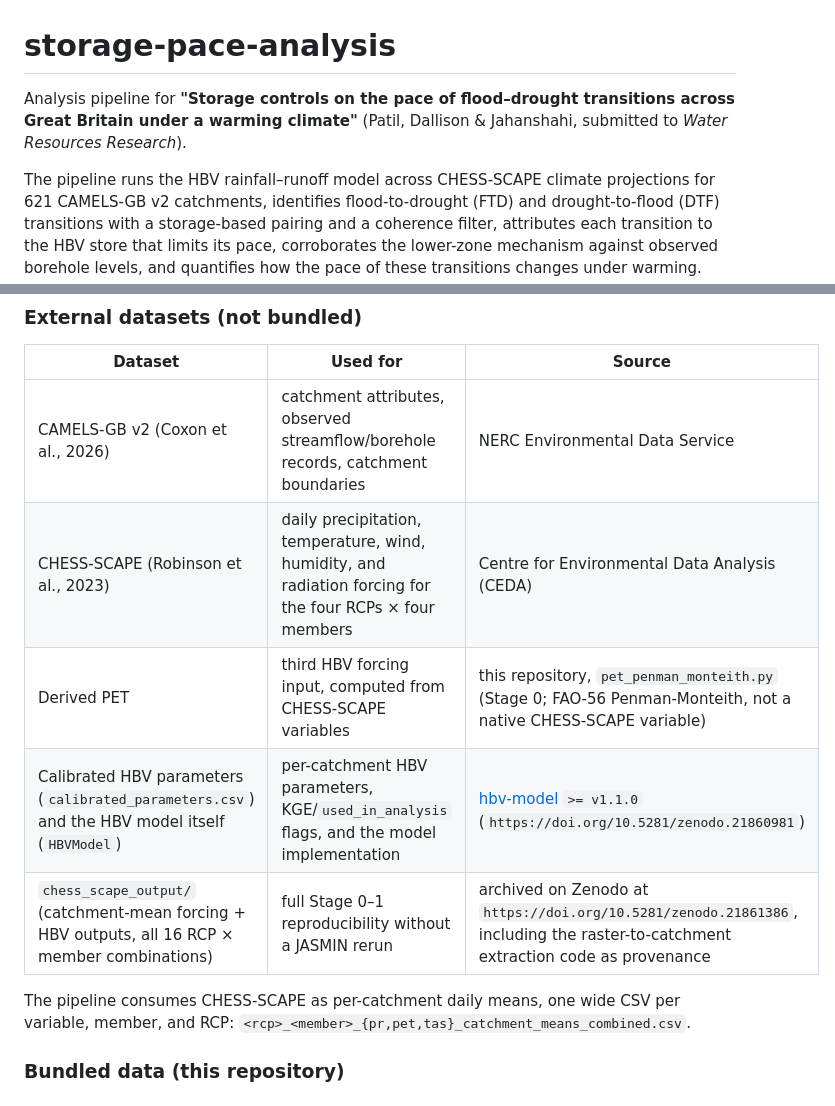
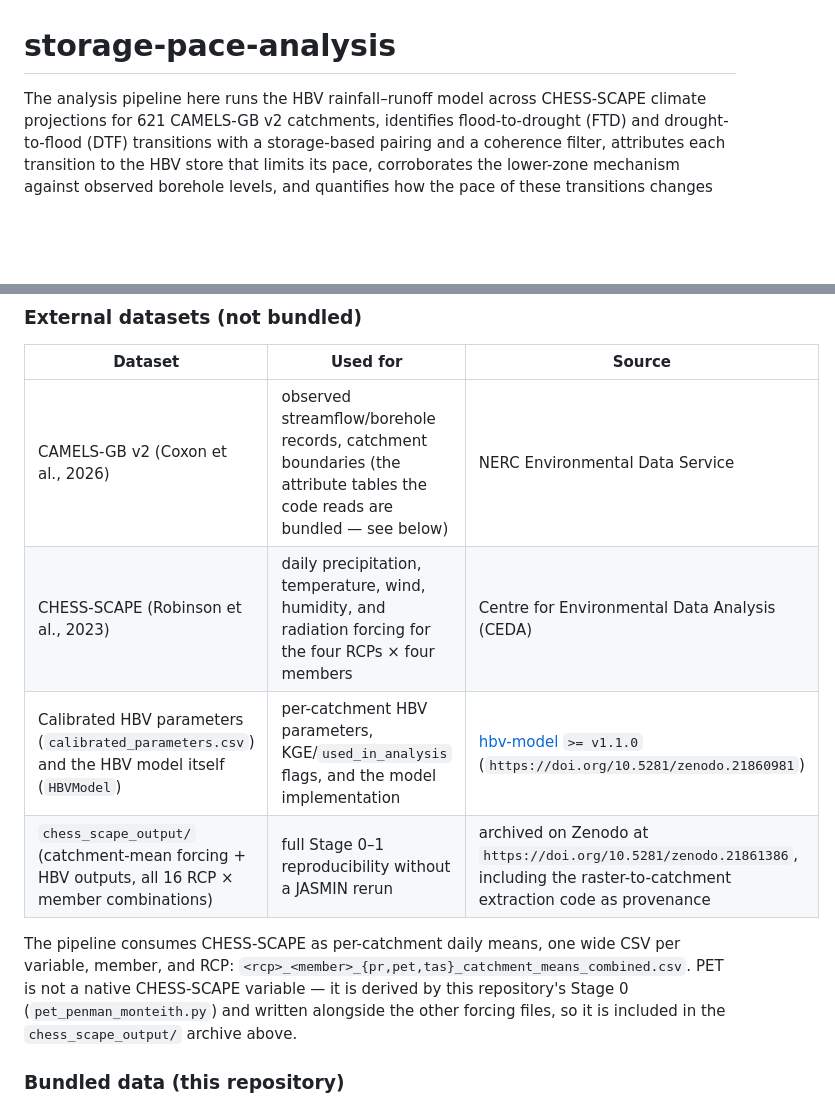
Before and after one commit to sopanpatil/storage-pace-analysis, a Markdown page: README.md, 2 parts joined by grey strips. GitHub-like rendering; blank space fills up the shorter version.

Commit message:
Clarify README data docs and drop journal reference
- Remove the "submitted to Water Resources Research" note from the intro;
  the paper citation now lives solely in CITATION.cff
- Fix the external-datasets table: the CAMELS-GB v2 attribute tables the
  code reads are bundled, not external
- Drop the redundant "Derived PET" row and note instead that PET is
  produced by Stage 0 and ships inside the chess_scape_output archive

```diff
--- a/README.md
+++ b/README.md
@@ -1,10 +1,6 @@
 # storage-pace-analysis
 
-Analysis pipeline for **"Storage controls on the pace of flood–drought
-transitions across Great Britain under a warming climate"** (Patil, Dallison &
-Jahanshahi, submitted to *Water Resources Research*).
-
-The pipeline runs the HBV rainfall–runoff model across CHESS-SCAPE climate
+The analysis pipeline here runs the HBV rainfall–runoff model across CHESS-SCAPE climate
 projections for 621 CAMELS-GB v2 catchments, identifies flood-to-drought (FTD)
 and drought-to-flood (DTF) transitions with a storage-based pairing and a
 coherence filter, attributes each transition to the HBV store that limits its
@@ -63,15 +59,17 @@ exceptions are `verify_manuscript_numbers.py`, which requires its input, and
 
 | Dataset | Used for | Source |
 |---------|----------|--------|
-| CAMELS-GB v2 (Coxon et al., 2026) | catchment attributes, observed streamflow/borehole records, catchment boundaries | NERC Environmental Data Service |
+| CAMELS-GB v2 (Coxon et al., 2026) | observed streamflow/borehole records, catchment boundaries (the attribute tables the code reads are bundled — see below) | NERC Environmental Data Service |
 | CHESS-SCAPE (Robinson et al., 2023) | daily precipitation, temperature, wind, humidity, and radiation forcing for the four RCPs × four members | Centre for Environmental Data Analysis (CEDA) |
-| Derived PET | third HBV forcing input, computed from CHESS-SCAPE variables | this repository, `pet_penman_monteith.py` (Stage 0; FAO-56 Penman-Monteith, not a native CHESS-SCAPE variable) |
 | Calibrated HBV parameters (`calibrated_parameters.csv`) and the HBV model itself (`HBVModel`) | per-catchment HBV parameters, KGE/`used_in_analysis` flags, and the model implementation | [hbv-model](https://github.com/sopanpatil/hbv-model) `>= v1.1.0` (`https://doi.org/10.5281/zenodo.21860981`) |
 | `chess_scape_output/` (catchment-mean forcing + HBV outputs, all 16 RCP × member combinations) | full Stage 0–1 reproducibility without a JASMIN rerun | archived on Zenodo at `https://doi.org/10.5281/zenodo.21861386`, including the raster-to-catchment extraction code as provenance |
 
 The pipeline consumes CHESS-SCAPE as per-catchment daily means, one wide CSV per
 variable, member, and RCP:
-`<rcp>_<member>_{pr,pet,tas}_catchment_means_combined.csv`.
+`<rcp>_<member>_{pr,pet,tas}_catchment_means_combined.csv`. PET is not a native
+CHESS-SCAPE variable — it is derived by this repository's Stage 0
+(`pet_penman_monteith.py`) and written alongside the other forcing files, so it
+is included in the `chess_scape_output/` archive above.
 
 ### Bundled data (this repository)
 
```
